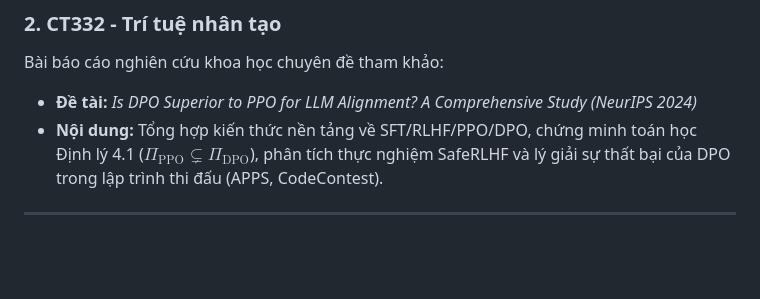
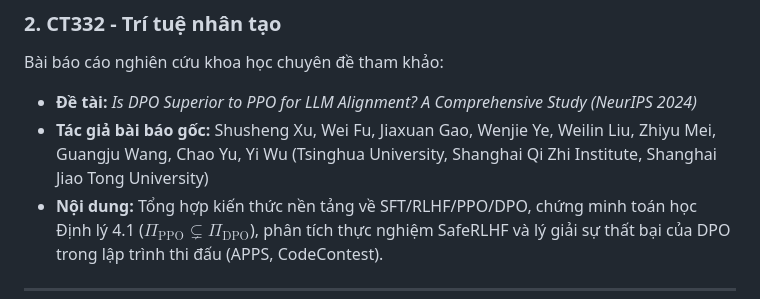
Before and after one commit to alvareztran/StudyHub, a Markdown page: README.md, the part around the change. GitHub-like rendering; blank space fills up the shorter version.

```diff
--- a/README.md
+++ b/README.md
@@ -32,6 +32,7 @@ Học liệu tóm tắt lý thuyết cốt lõi qua 5 chương học chi tiết:
 ### 2. CT332 - Trí tuệ nhân tạo
 Bài báo cáo nghiên cứu khoa học chuyên đề tham khảo:
 * **Đề tài:** *Is DPO Superior to PPO for LLM Alignment? A Comprehensive Study (NeurIPS 2024)*
+* **Tác giả bài báo gốc:** Shusheng Xu, Wei Fu, Jiaxuan Gao, Wenjie Ye, Weilin Liu, Zhiyu Mei, Guangju Wang, Chao Yu, Yi Wu (Tsinghua University, Shanghai Qi Zhi Institute, Shanghai Jiao Tong University)
 * **Nội dung:** Tổng hợp kiến thức nền tảng về SFT/RLHF/PPO/DPO, chứng minh toán học Định lý 4.1 ($\Pi_{\text{PPO}} \subsetneq \Pi_{\text{DPO}}$), phân tích thực nghiệm SafeRLHF và lý giải sự thất bại của DPO trong lập trình thi đấu (APPS, CodeContest).
 
 ---
```
